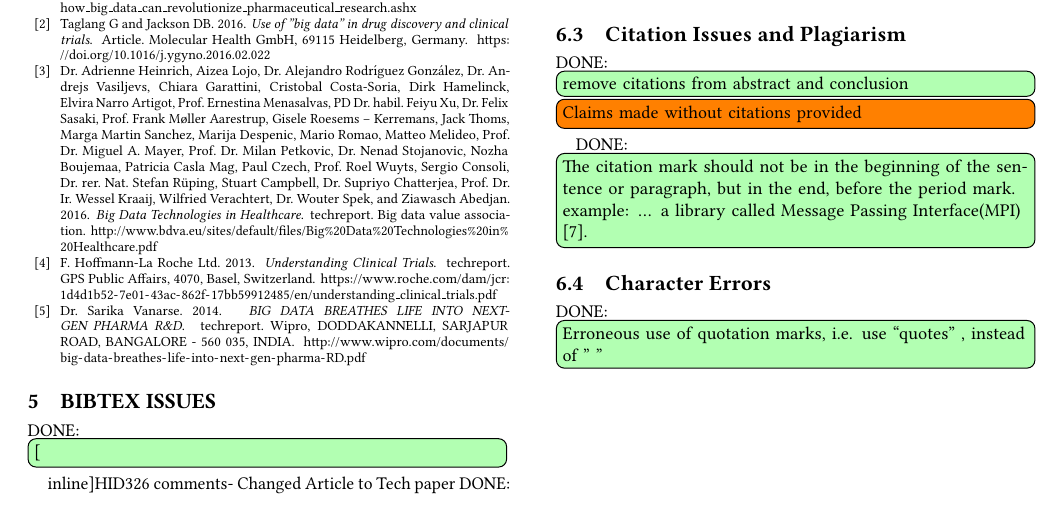
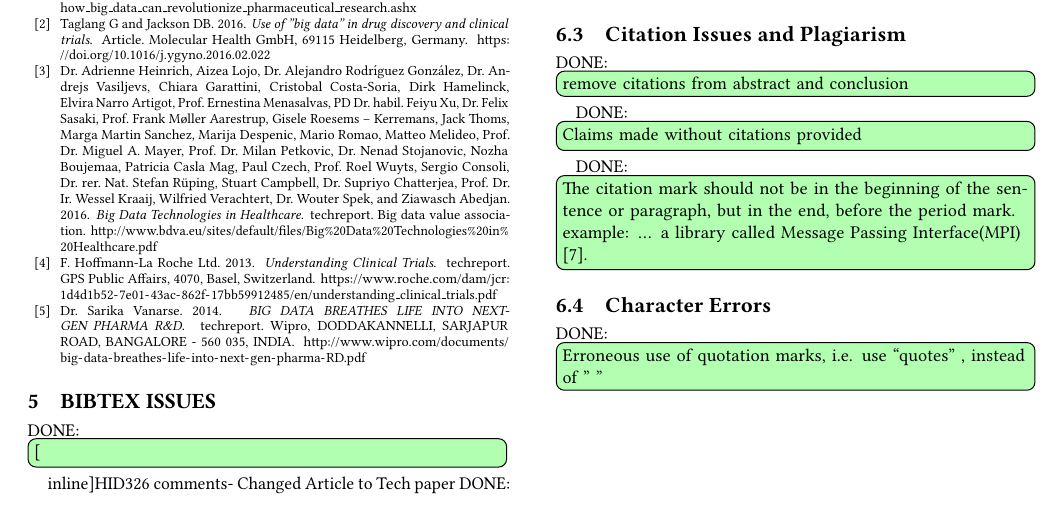
Before and after one commit to bigdata-i523/hid326, a LaTeX paper (paper1/review.tex, which reads paper1/issues.tex): part of page 3 of 3, cut so that both start at the same text. Compiled offline with pdfLaTeX.

Commit message:
Update issues.tex

```diff
--- a/paper1/issues.tex
+++ b/paper1/issues.tex
@@ -15,7 +15,7 @@
 \subsection{Citation Issues and Plagiarism}
 
     \DONE{remove citations from abstract and conclusion}
-    \TODO{Claims made without citations provided}
+    \DONE{Claims made without citations provided}
     \DONE{The citation mark should not be in the beginning of the sentence or paragraph, but in the end, before the period mark. example: ... a library called Message Passing Interface(MPI) [7].}
 
 \subsection{Character Errors}
```
